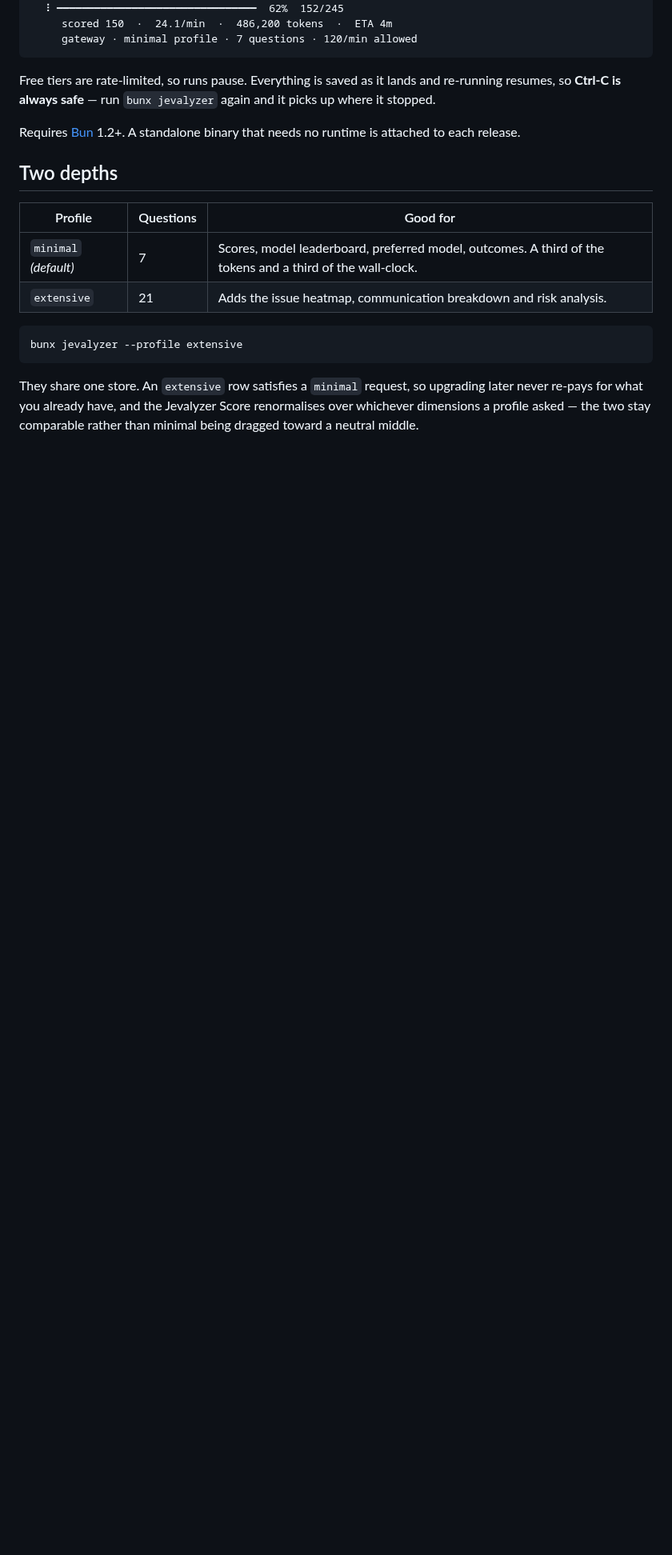
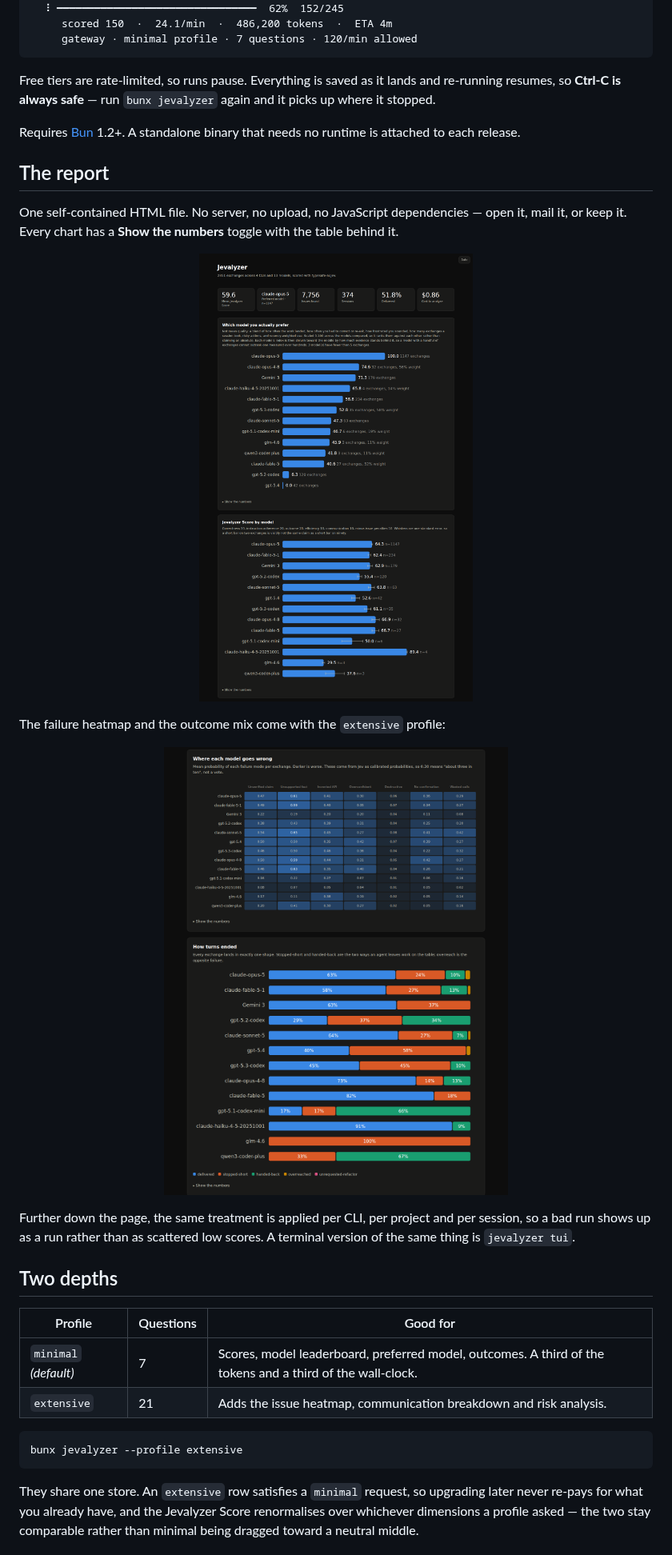
Before and after one commit to killerz3/jevalyzer, a Markdown page: README.md, the part around one of its changes. Shown at 80% size. Rendered like a GitHub page; pictures changed too: docs/issues.png (added), docs/report.png (added); blank space fills up the shorter version.

```diff
--- a/README.md
+++ b/README.md
@@ -56,6 +63,26 @@ and it picks up where it stopped.
 Requires [Bun](https://bun.sh) 1.2+. A standalone binary that needs no runtime
 is attached to each release.
 
+## The report
+
+One self-contained HTML file. No server, no upload, no JavaScript dependencies —
+open it, mail it, or keep it. Every chart has a **Show the numbers** toggle with
+the table behind it.
+
+<p align="center">
+  <img src="https://raw.githubusercontent.com/killerz3/jevalyzer/main/docs/report.png" alt="Jevalyzer report: headline tiles, the preference index and the Jevalyzer Score per model" width="100%">
+</p>
+
+The failure heatmap and the outcome mix come with the `extensive` profile:
+
+<p align="center">
+  <img src="https://raw.githubusercontent.com/killerz3/jevalyzer/main/docs/issues.png" alt="Failure-mode heatmap per model, and how every turn ended" width="100%">
+</p>
+
+Further down the page, the same treatment is applied per CLI, per project and
+per session, so a bad run shows up as a run rather than as scattered low scores.
+A terminal version of the same thing is `jevalyzer tui`.
+
 ## Two depths
 
 | Profile | Questions | Good for |
```
Also changed, not shown: other parts of README.md (+37 -1 lines), docs/preference.png (added).
